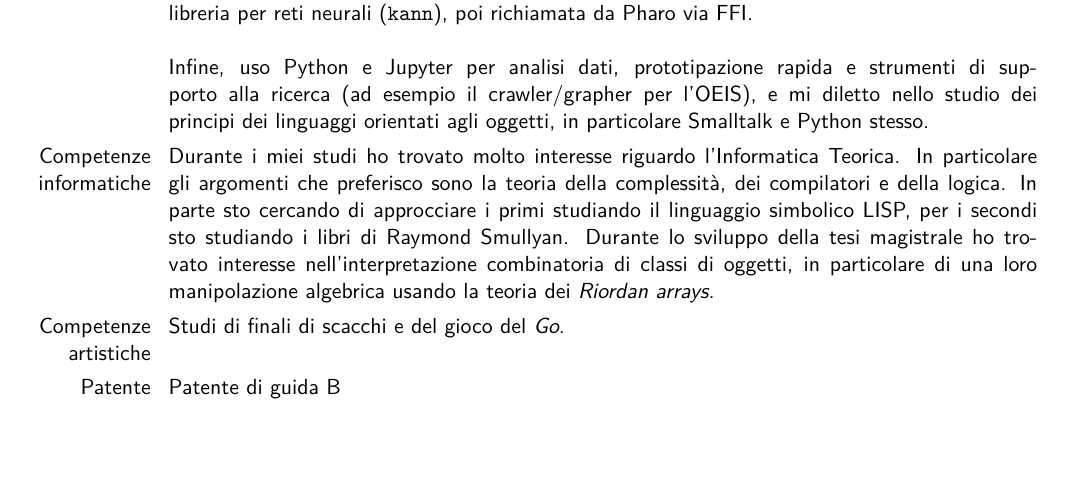
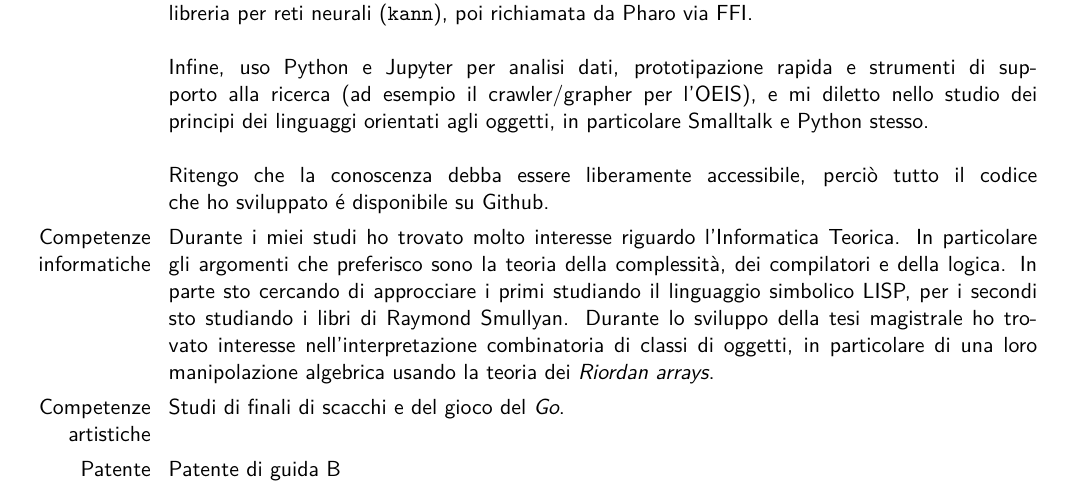
Before and after one commit to massimo-nocentini/curriculum-vitae, a LaTeX CV (moderncv/curriculum-vitae-moderncv.tex): part of page 3 of 3 before the commit and part of page 3 of 4 after it, cut so that both start at the same text, the shorter picture padded with empty space. Compiled offline with XeLaTeX.

Commit message:
Small fix

```diff
--- a/moderncv/curriculum-vitae-moderncv.tex
+++ b/moderncv/curriculum-vitae-moderncv.tex
@@ -70,7 +70,8 @@
 \cvitem{Competenze tecniche}{La maggior parte dei progetti a cui ho partecipato durante il periodo lavorativo hanno avuto come target la piattaforma .NET. Le applicazioni sono state scritte usando il linguaggio \texttt{C\#}, inoltre molti di questi progetti si sono avvalsi di database relazionali: è stato possibile studiare sia il linguaggio TSQL ed in maggior misura \emph{PostgreSQL}, affrontando costrutti complessi come il pivoting e manipolazione di query ricorsive.\newline\newline
 Negli ultimi anni il mio principale ambiente di lavoro e di ricerca personale è \emph{Pharo Smalltalk}, dove ho sviluppato e mantengo numerosi package open-source: strutture dati funzionali e persistenti (skip-list, splay-heap, leftist-heap, binomial-heap, red-black-set, union-find, skew-binary random-access lists), un porting di \emph{microKanren}/\emph{miniKanren} per la programmazion logica relazionale, un port dei \emph{delimited continuations} (\texttt{delimcc.st}), e diversi binding a librerie C (\texttt{libpq}, \texttt{tree-sitter}, \texttt{poppler}, \texttt{pango/cairo}, \texttt{Lua}) per estendere l'immagine Pharo con funzionalità native. Uso inoltre il motore di visualizzazione \emph{Roassal} per rappresentare graficamente grafi e strutture dati.\newline\newline
 Sul fronte dei linguaggi funzionali e logici (\emph{Standard ML}, \emph{OCaml}, \emph{Common Lisp}, \emph{Scheme}) ho lavorato con CHICKEN Scheme scrivendo alcuni \emph{eggs} (binding ZeroMQ, un piccolo server HTTP, un port di ConcurrentML, strutture dati funzionali), ho riportato il codice della serie \emph{Little books} di Friedman e Felleisen (incluso \emph{The Reasoned Schemer}) da Scheme a Standard ML con licenza MIT, e ho approfondito \emph{miniKanren} e l'uso di prover come HOL Light. In Rust ho implementato algoritmi su grafi di grandi dimensioni (stima campionaria della distanza media tra vertici, binding a \texttt{igraph} e \texttt{libpq}), mentre in C mi sono occupato di algoritmi e strutture dati di base (timsort, disegno di alberi non stratificati) e di una piccola libreria per reti neurali (\texttt{kann}), poi richiamata da Pharo via FFI.\newline\newline
-Infine, uso Python e Jupyter per analisi dati, prototipazione rapida e strumenti di supporto alla ricerca (ad esempio il crawler/grapher per l'OEIS), e mi diletto nello studio dei principi dei linguaggi orientati agli oggetti, in particolare Smalltalk e Python stesso.}
+Infine, uso Python e Jupyter per analisi dati, prototipazione rapida e strumenti di supporto alla ricerca (ad esempio il crawler/grapher per l'OEIS), e mi diletto nello studio dei principi dei linguaggi orientati agli oggetti, in particolare Smalltalk e Python stesso.\newline\newline
+Ritengo che la conoscenza debba essere liberamente accessibile, perci\`o tutto il codice che ho sviluppato \'e disponibile su Github.}
 
 \cvitem{Competenze informatiche}{Durante i miei studi ho trovato molto interesse riguardo l'Informatica Teorica. In particolare gli argomenti che preferisco sono la teoria della complessità, dei compilatori e della logica. In parte sto cercando di approcciare i primi studiando il linguaggio simbolico LISP, per i secondi sto studiando i libri di Raymond Smullyan. Durante lo sviluppo della tesi magistrale ho trovato interesse nell'interpretazione combinatoria di classi di oggetti, in particolare di una loro manipolazione algebrica usando la teoria dei \emph{Riordan arrays}.}
 
```
